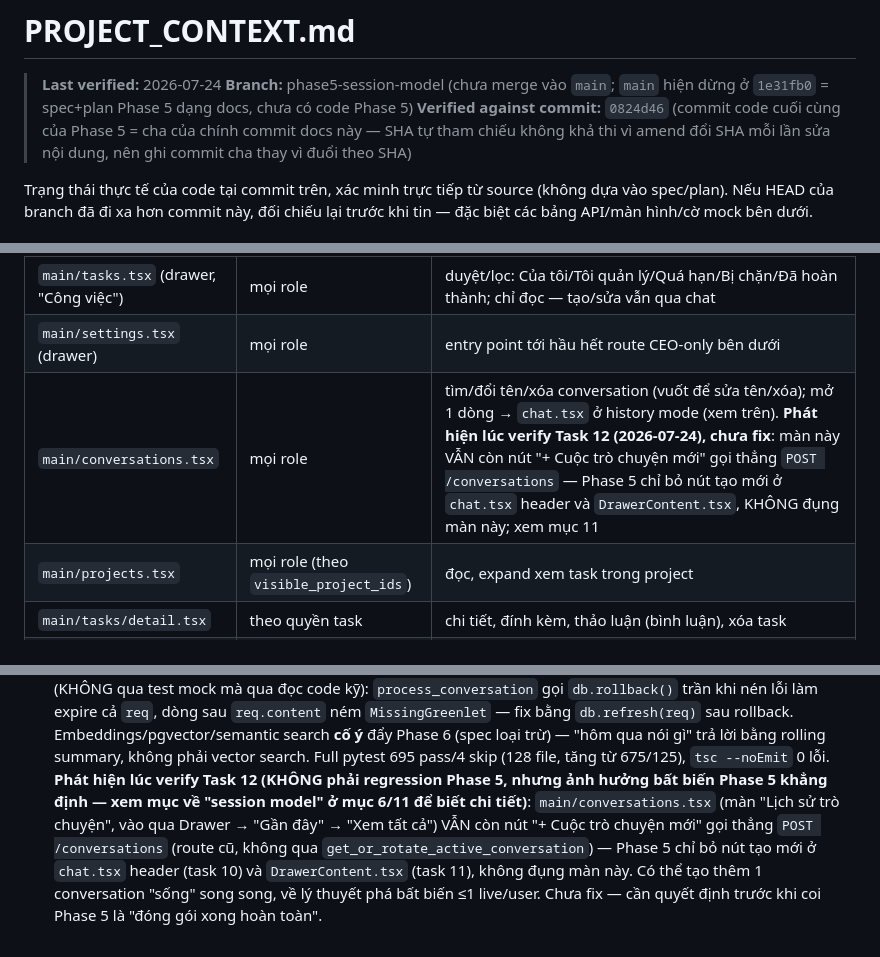
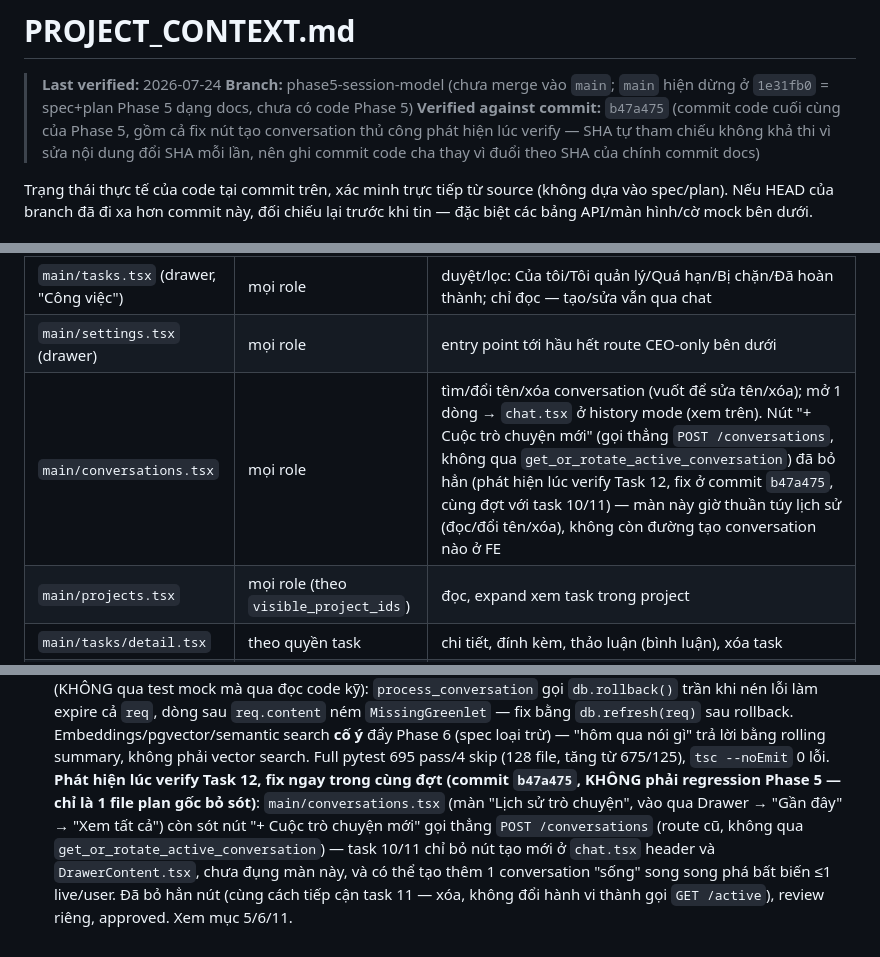
Before and after one commit to Ryan1712/ai-assistant, a Markdown page: PROJECT_CONTEXT.md, 3 parts joined by grey strips. Rendered like a GitHub page.

Commit message:
docs: PROJECT_CONTEXT.md - cap nhat 4 cho stale sau khi fix conversations.tsx (b47a475)
Co-Authored-By: Claude Opus 4.8 (1M context) <noreply@anthropic.com>

```diff
--- a/PROJECT_CONTEXT.md
+++ b/PROJECT_CONTEXT.md
@@ -2,7 +2,7 @@
 
 > **Last verified:** 2026-07-24
 > **Branch:** phase5-session-model (chưa merge vào `main`; `main` hiện dừng ở `1e31fb0` = spec+plan Phase 5 dạng docs, chưa có code Phase 5)
-> **Verified against commit:** `0824d46` (commit code cuối cùng của Phase 5 = cha của chính commit docs này — SHA tự tham chiếu không khả thi vì amend đổi SHA mỗi lần sửa nội dung, nên ghi commit cha thay vì đuổi theo SHA)
+> **Verified against commit:** `b47a475` (commit code cuối cùng của Phase 5, gồm cả fix nút tạo conversation thủ công phát hiện lúc verify — SHA tự tham chiếu không khả thi vì sửa nội dung đổi SHA mỗi lần, nên ghi commit code cha thay vì đuổi theo SHA của chính commit docs)
 
 Trạng thái thực tế của code tại commit trên, xác minh trực tiếp từ source (không dựa vào spec/plan). Nếu HEAD của branch đã đi xa hơn commit này, đối chiếu lại trước khi tin — đặc biệt các bảng API/màn hình/cờ mock bên dưới.
 
@@ -102,7 +102,7 @@ Tất cả route dưới `/api/v1`. Quyền luôn kiểm tra trong service layer
 | `main/today.tsx` (drawer, "Dashboard") | mọi role | counters, ghi âm nhanh (QuickVoiceCard), quá hạn/đến hạn/đang làm, cập nhật 24h, ghi chú; link sang Notifications + Notes |
 | `main/tasks.tsx` (drawer, "Công việc") | mọi role | duyệt/lọc: Của tôi/Tôi quản lý/Quá hạn/Bị chặn/Đã hoàn thành; chỉ đọc — tạo/sửa vẫn qua chat |
 | `main/settings.tsx` (drawer) | mọi role | entry point tới hầu hết route CEO-only bên dưới |
-| `main/conversations.tsx` | mọi role | tìm/đổi tên/xóa conversation (vuốt để sửa tên/xóa); mở 1 dòng → `chat.tsx` ở history mode (xem trên). **Phát hiện lúc verify Task 12 (2026-07-24), chưa fix**: màn này VẪN còn nút "+ Cuộc trò chuyện mới" gọi thẳng `POST /conversations` — Phase 5 chỉ bỏ nút tạo mới ở `chat.tsx` header và `DrawerContent.tsx`, KHÔNG đụng màn này; xem mục 11 |
+| `main/conversations.tsx` | mọi role | tìm/đổi tên/xóa conversation (vuốt để sửa tên/xóa); mở 1 dòng → `chat.tsx` ở history mode (xem trên). Nút "+ Cuộc trò chuyện mới" (gọi thẳng `POST /conversations`, không qua `get_or_rotate_active_conversation`) đã bỏ hẳn (phát hiện lúc verify Task 12, fix ở commit `b47a475`, cùng đợt với task 10/11) — màn này giờ thuần túy lịch sử (đọc/đổi tên/xóa), không còn đường tạo conversation nào ở FE |
 | `main/projects.tsx` | mọi role (theo `visible_project_ids`) | đọc, expand xem task trong project |
 | `main/tasks/detail.tsx` | theo quyền task | chi tiết, đính kèm, thảo luận (bình luận), xóa task |
 | `main/team.tsx` / `main/team/detail.tsx` | CEO-only | danh sách/chi tiết nhân sự, khóa/mở, nghỉ việc, đổi vai trò, log thiết bị |
@@ -335,11 +335,11 @@ Frontend (`frontend/`): **không có test suite tự động** — xác minh duy
   `db.refresh(req)` sau rollback. Embeddings/pgvector/semantic search **cố ý** đẩy Phase 6 (spec
   loại trừ) — "hôm qua nói gì" trả lời bằng rolling summary, không phải vector search. Full
   pytest 695 pass/4 skip (128 file, tăng từ 675/125), `tsc --noEmit` 0 lỗi.
-  **Phát hiện lúc verify Task 12 (KHÔNG phải regression Phase 5, nhưng ảnh hưởng bất biến Phase
-  5 khẳng định — xem mục về "session model" ở mục 6/11 để biết chi tiết)**:
-  `main/conversations.tsx` (màn "Lịch sử trò chuyện", vào qua Drawer → "Gần đây" → "Xem tất cả") VẪN
-  còn nút "+ Cuộc trò chuyện mới" gọi thẳng `POST /conversations` (route cũ, không qua
-  `get_or_rotate_active_conversation`) — Phase 5 chỉ bỏ nút tạo mới ở `chat.tsx` header (task
-  10) và `DrawerContent.tsx` (task 11), không đụng màn này. Có thể tạo thêm 1 conversation
-  "sống" song song, về lý thuyết phá bất biến ≤1 live/user. Chưa fix — cần quyết định trước khi
-  coi Phase 5 là "đóng gói xong hoàn toàn".
+  **Phát hiện lúc verify Task 12, fix ngay trong cùng đợt (commit `b47a475`, KHÔNG phải
+  regression Phase 5 — chỉ là 1 file plan gốc bỏ sót)**: `main/conversations.tsx` (màn "Lịch sử
+  trò chuyện", vào qua Drawer → "Gần đây" → "Xem tất cả") còn sót nút "+ Cuộc trò chuyện mới"
+  gọi thẳng `POST /conversations` (route cũ, không qua `get_or_rotate_active_conversation`) —
+  task 10/11 chỉ bỏ nút tạo mới ở `chat.tsx` header và `DrawerContent.tsx`, chưa đụng màn này,
+  và có thể tạo thêm 1 conversation "sống" song song phá bất biến ≤1 live/user. Đã bỏ hẳn nút
+  (cùng cách tiếp cận task 11 — xóa, không đổi hành vi thành gọi `GET /active`), review riêng,
+  approved. Xem mục 5/6/11.
```
Also changed, not shown: other parts of PROJECT_CONTEXT.md (+2 -2 lines).
